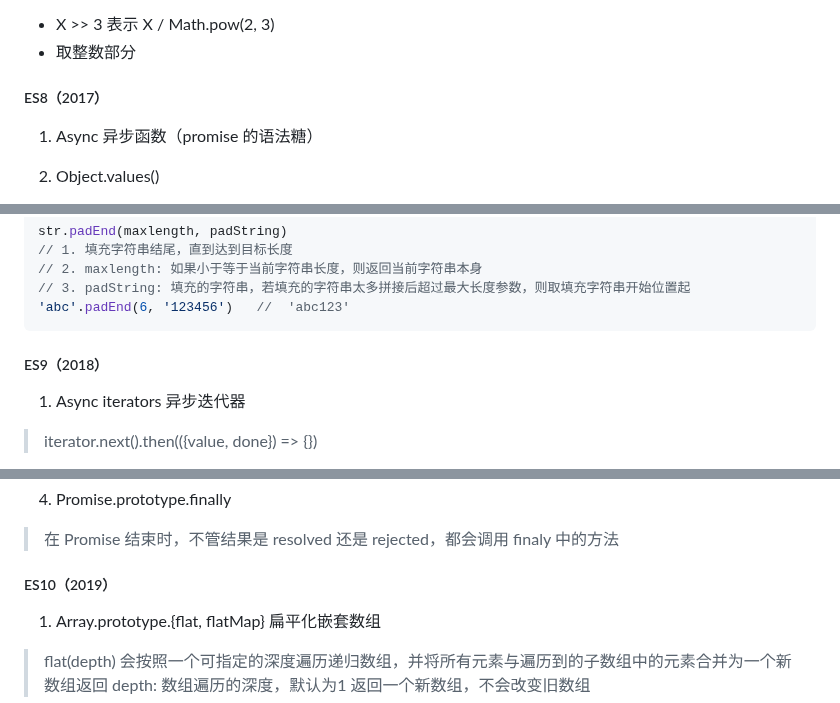
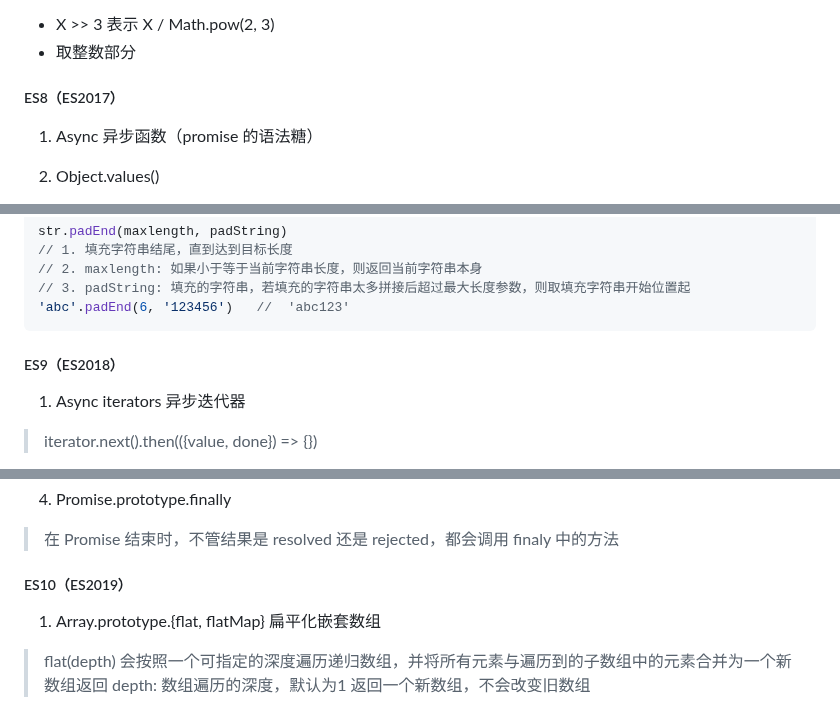
Before and after one commit to WatcherOne/NoteBook, a Markdown page: JavaScript/ES.md, 3 parts joined by grey strips. Drawn GitHub-style.

Commit message:
add some description

````diff
--- a/JavaScript/ES.md
+++ b/JavaScript/ES.md
@@ -71,7 +71,7 @@ a = a ^ b;
 * 取整数部分
 
 
-##### ES8（2017）
+##### ES8（ES2017）
 
 1. Async 异步函数（promise 的语法糖）
 
@@ -115,7 +115,7 @@ str.padEnd(maxlength, padString)
 ```
 
 
-##### ES9（2018）
+##### ES9（ES2018）
 
 1. Async iterators 异步迭代器
 >  iterator.next().then(({value, done}) => {})
@@ -140,7 +140,7 @@ let result = { a: 1, ...rest }
 > 在 Promise 结束时，不管结果是 resolved 还是 rejected，都会调用 finaly 中的方法
 
 
-##### ES10（2019）
+##### ES10（ES2019）
 
 1. Array.prototype.{flat, flatMap} 扁平化嵌套数组
 > flat(depth) 会按照一个可指定的深度遍历递归数组，并将所有元素与遍历到的子数组中的元素合并为一个新数组返回
````
Also changed, not shown: other parts of JavaScript/ES.md (+2 -2 lines).
